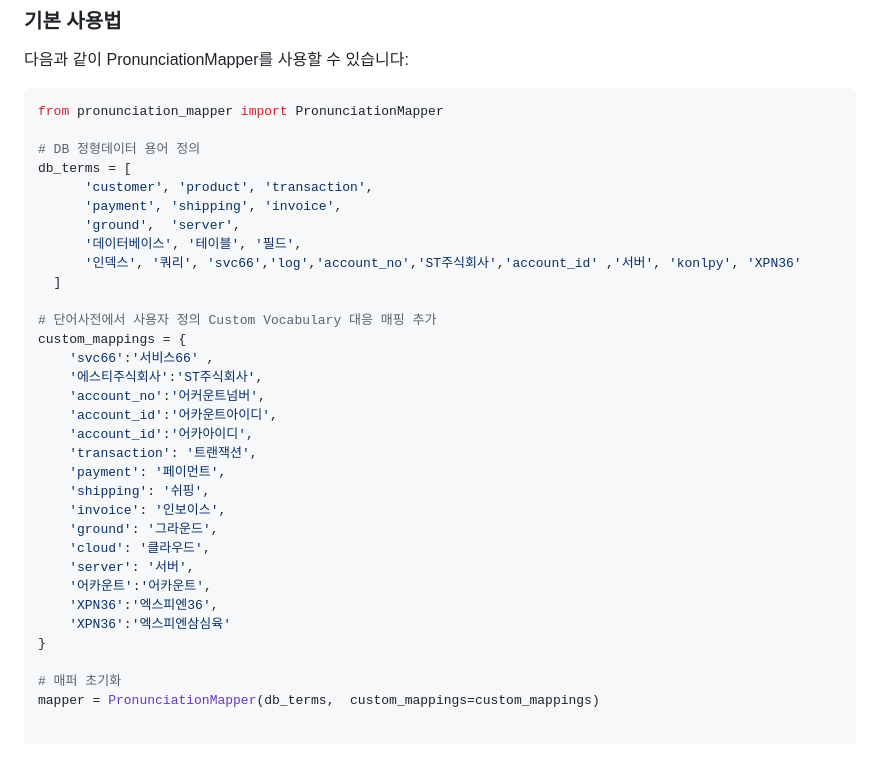
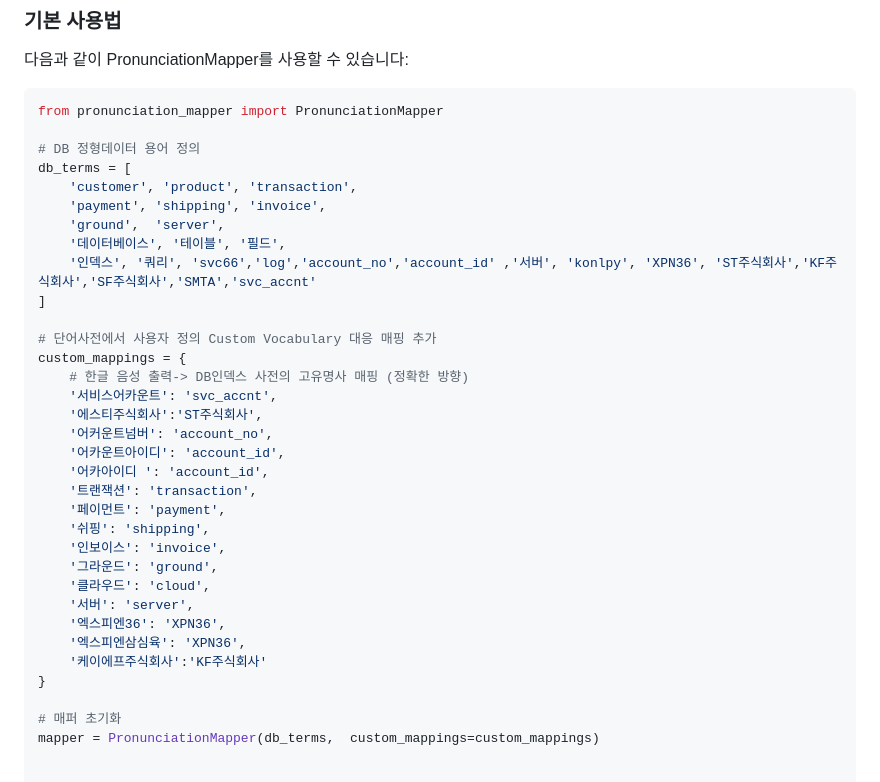
Before and after one commit to hyeonsangjeon/pronunciation-mapper, a Markdown page: README.md, the part around the change. Drawn GitHub-style; blank space fills up the shorter version.

Commit message:
debugging kv

```diff
--- a/README.md
+++ b/README.md
@@ -40,30 +40,31 @@ from pronunciation_mapper import PronunciationMapper
 
 # DB 정형데이터 용어 정의
 db_terms = [
-      'customer', 'product', 'transaction',
-      'payment', 'shipping', 'invoice',
-      'ground',  'server',
-      '데이터베이스', '테이블', '필드',
-      '인덱스', '쿼리', 'svc66','log','account_no','ST주식회사','account_id' ,'서버', 'konlpy', 'XPN36'
-  ]
+    'customer', 'product', 'transaction',
+    'payment', 'shipping', 'invoice',
+    'ground',  'server',
+    '데이터베이스', '테이블', '필드',
+    '인덱스', '쿼리', 'svc66','log','account_no','account_id' ,'서버', 'konlpy', 'XPN36', 'ST주식회사','KF주식회사','SF주식회사','SMTA','svc_accnt'
+]
 
 # 단어사전에서 사용자 정의 Custom Vocabulary 대응 매핑 추가
 custom_mappings = {
-    'svc66':'서비스66' ,
+    # 한글 음성 출력-> DB인덱스 사전의 고유명사 매핑 (정확한 방향)
+    '서비스어카운트': 'svc_accnt',
     '에스티주식회사':'ST주식회사',
-    'account_no':'어커운트넘버',
-    'account_id':'어카운트아이디',
-    'account_id':'어카아이디',
-    'transaction': '트랜잭션',
-    'payment': '페이먼트',
-    'shipping': '쉬핑',
-    'invoice': '인보이스',
-    'ground': '그라운드',
-    'cloud': '클라우드',
-    'server': '서버',
-    '어카운트':'어카운트',
-    'XPN36':'엑스피엔36',
-    'XPN36':'엑스피엔삼심육'
+    '어커운트넘버': 'account_no',
+    '어카운트아이디': 'account_id',
+    '어카아이디 ': 'account_id',
+    '트랜잭션': 'transaction',
+    '페이먼트': 'payment',
+    '쉬핑': 'shipping',
+    '인보이스': 'invoice',
+    '그라운드': 'ground',
+    '클라우드': 'cloud',
+    '서버': 'server',
+    '엑스피엔36': 'XPN36',
+    '엑스피엔삼심육': 'XPN36',
+    '케이에프주식회사':'KF주식회사'
 }
 
 # 매퍼 초기화
```
